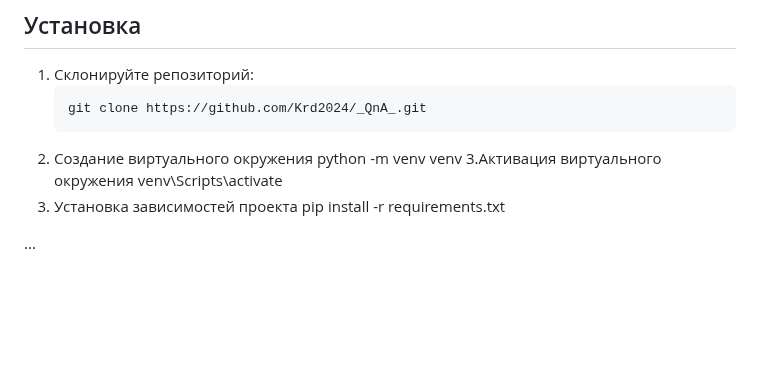
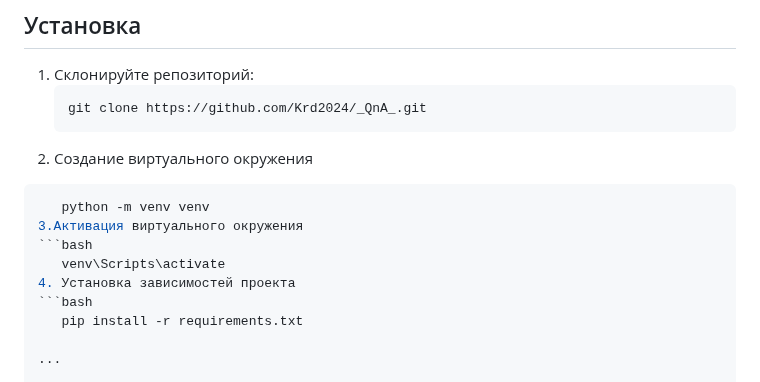
Before and after one commit to Krd2024/_QnA_, a Markdown page: README.md, the part around the change. Rendered like a GitHub page; blank space fills up the shorter version.

````diff
--- a/README.md
+++ b/README.md
@@ -39,10 +39,13 @@
    ```bash
    git clone https://github.com/Krd2024/_QnA_.git
 2. Создание виртуального окружения
+```bash
    python -m venv venv
 3.Активация виртуального окружения
+```bash
    venv\Scripts\activate
 4. Установка зависимостей проекта
+```bash
    pip install -r requirements.txt
 
 ...
````
